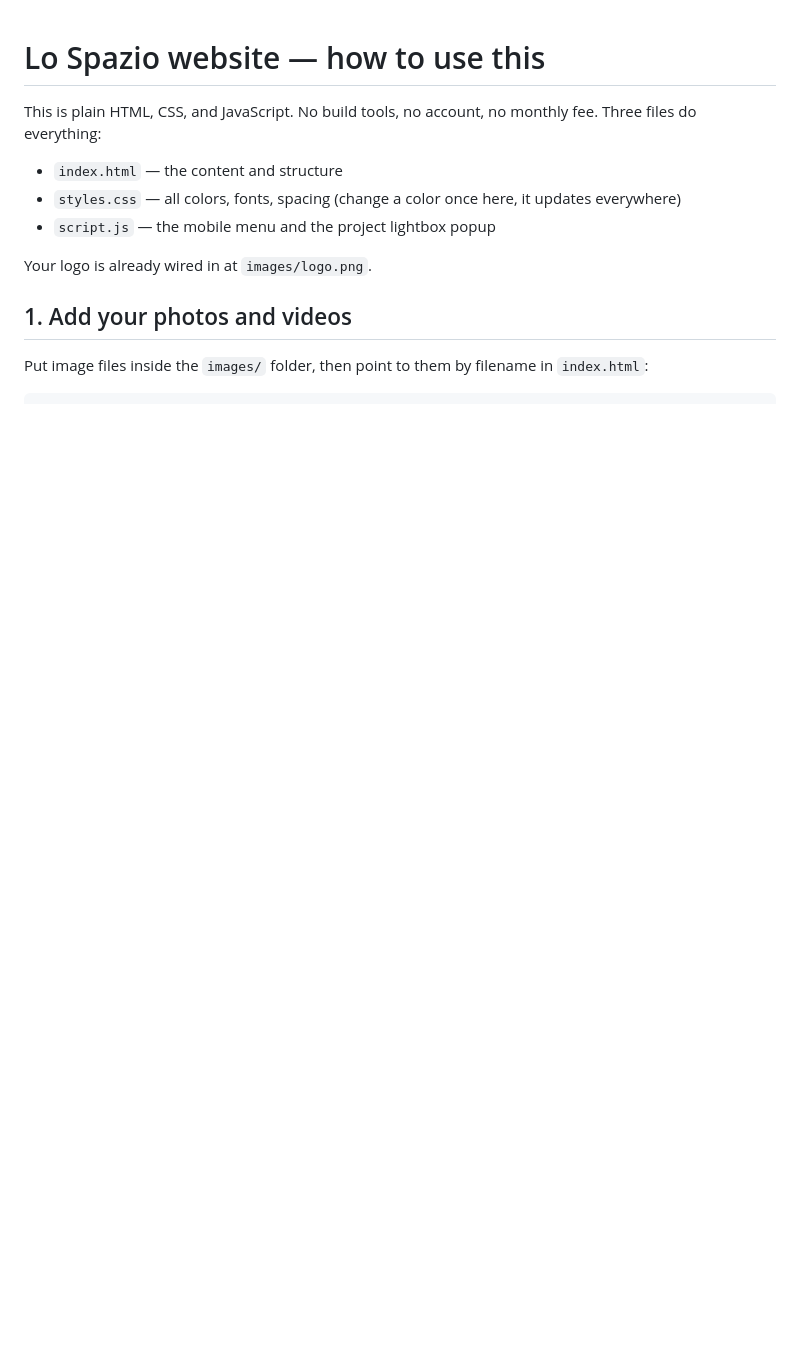
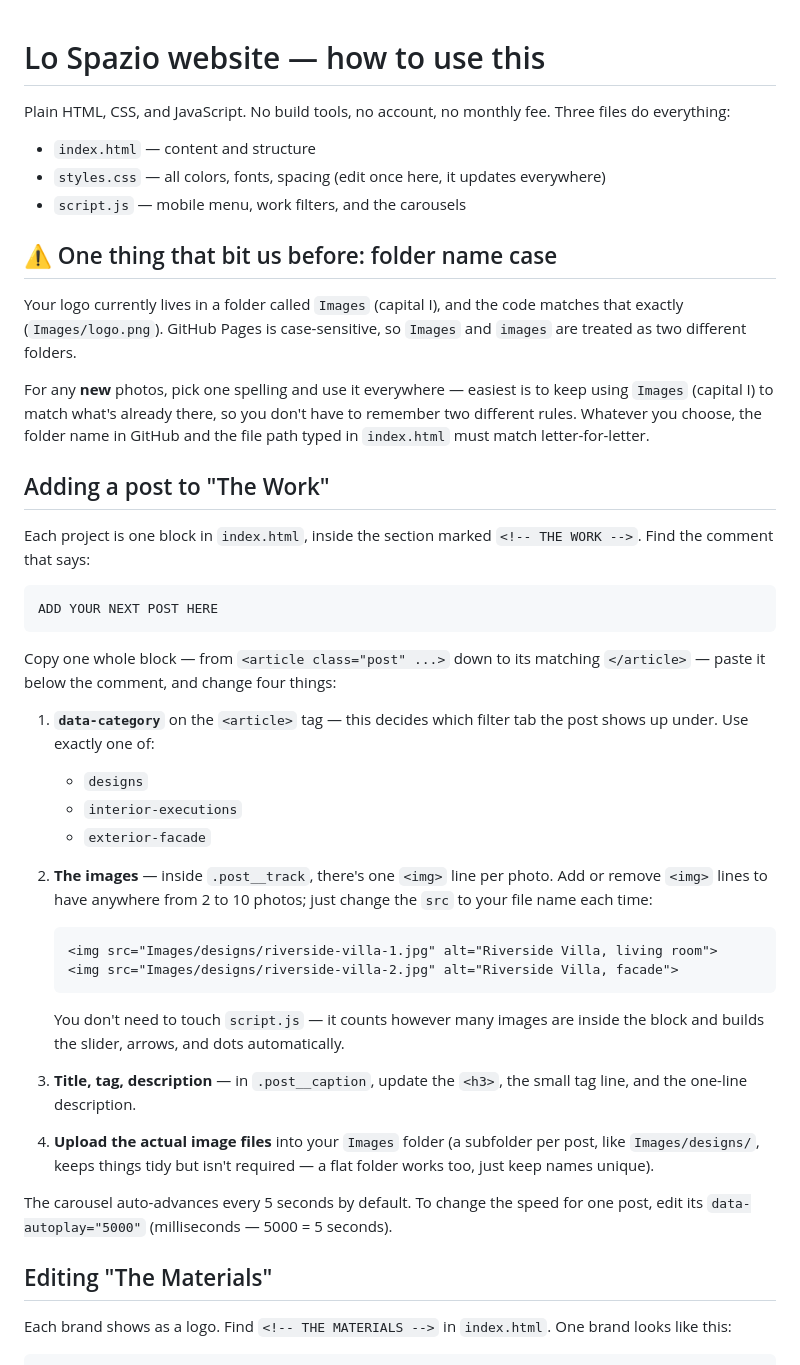
Before and after one commit to lospaziodesign/lospazio.design, a Markdown page: README.md, the part around one of its changes. Drawn GitHub-style; blank space fills up the shorter version.

````diff
--- a/README.md
+++ b/README.md
@@ -1,18 +1,70 @@
 # Lo Spazio website — how to use this
 
-This is plain HTML, CSS, and JavaScript. No build tools, no account,
-no monthly fee. Three files do everything:
+Plain HTML, CSS, and JavaScript. No build tools, no account, no
+monthly fee. Three files do everything:
 
-- `index.html` — the content and structure
-- `styles.css` — all colors, fonts, spacing (change a color once here,
-  it updates everywhere)
-- `script.js` — the mobile menu and the project lightbox popup
+- `index.html` — content and structure
+- `styles.css` — all colors, fonts, spacing (edit once here, it
+  updates everywhere)
+- `script.js` — mobile menu, work filters, and the carousels
 
-Your logo is already wired in at `images/logo.png`.
+## ⚠️ One thing that bit us before: folder name case
 
-## 1. Add your photos and videos
+Your logo currently lives in a folder called `Images` (capital I),
+and the code matches that exactly (`Images/logo.png`). GitHub Pages
+is case-sensitive, so `Images` and `images` are treated as two
+different folders.
 
-Put image files inside the `images/` folder, then point to them by
-filename in `index.html`:
+For any **new** photos, pick one spelling and use it everywhere —
+easiest is to keep using `Images` (capital I) to match what's
+already there, so you don't have to remember two different rules.
+Whatever you choose, the folder name in GitHub and the file path
+typed in `index.html` must match letter-for-letter.
+
+## Adding a post to "The Work"
+
+Each project is one block in `index.html`, inside the section marked
+`<!-- THE WORK -->`. Find the comment that says:
+
+```
+ADD YOUR NEXT POST HERE
+```
+
+Copy one whole block — from `<article class="post" ...>` down to its
+matching `</article>` — paste it below the comment, and change four
+things:
+
+1. **`data-category`** on the `<article>` tag — this decides which
+   filter tab the post shows up under. Use exactly one of:
+   - `designs`
+   - `interior-executions`
+   - `exterior-facade`
+
+2. **The images** — inside `.post__track`, there's one `<img>` line
+   per photo. Add or remove `<img>` lines to have anywhere from 2 to
+   10 photos; just change the `src` to your file name each time:
+   ```html
+   <img src="Images/designs/riverside-villa-1.jpg" alt="Riverside Villa, living room">
+   <img src="Images/designs/riverside-villa-2.jpg" alt="Riverside Villa, facade">
+   ```
+   You don't need to touch `script.js` — it counts however many
+   images are inside the block and builds the slider, arrows, and
+   dots automatically.
+
+3. **Title, tag, description** — in `.post__caption`, update the
+   `<h3>`, the small tag line, and the one-line description.
+
+4. **Upload the actual image files** into your `Images` folder (a
+   subfolder per post, like `Images/designs/`, keeps things tidy but
+   isn't required — a flat folder works too, just keep names unique).
+
+The carousel auto-advances every 5 seconds by default. To change the
+speed for one post, edit its `data-autoplay="5000"` (milliseconds —
+5000 = 5 seconds).
+
+## Editing "The Materials"
+
+Each brand shows as a logo. Find `<!-- THE MATERIALS -->` in
+`index.html`. One brand looks like this:
 
 ```html
````
Also changed, not shown: other parts of README.md (+53 -68 lines).
